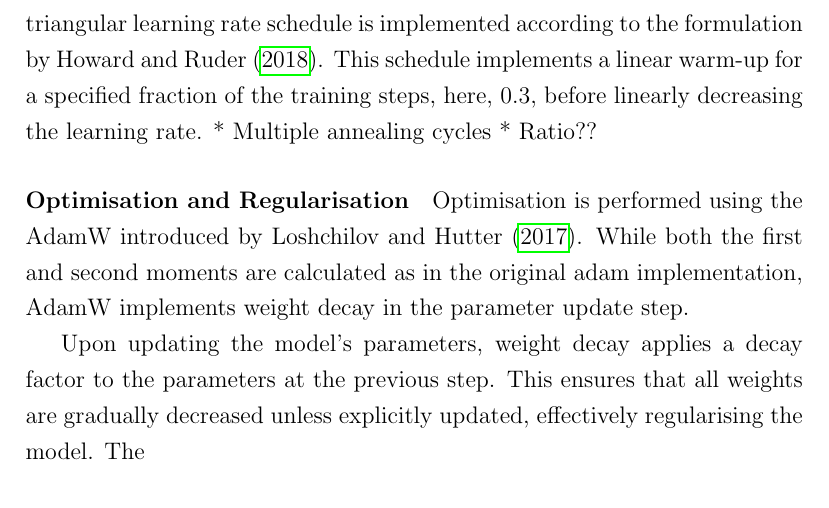
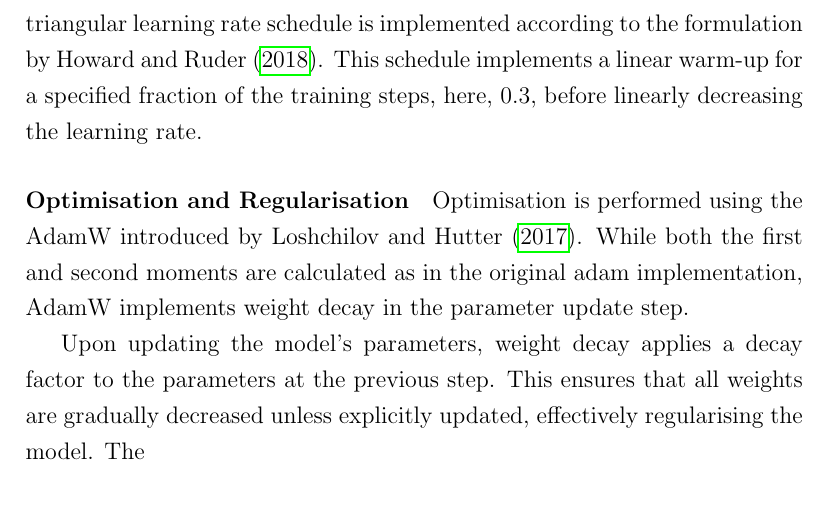
Before and after one commit to Fred-Bred/SDS-thesis, a LaTeX thesis (TeX/main.tex): part of page 54 of 80, cut so that both start at the same text. Compiled offline with pdfLaTeX.

Commit message:
Notes for LR schedule

```diff
--- a/TeX/main.tex
+++ b/TeX/main.tex
@@ -658,8 +658,16 @@ Following experiments, a starting learning rate of 1e-5 was selected.
 While a learning rate of 5e-5 was found by Sun et al. \citeyear{Sun2020} to work well for text classification tasks with similar types of pre-trained models, experiments with this higher starting learning rates produced unstable training while lower learning rates generally produced poorer metrics, likely as models would be unable to escape local minima.
 A slanted triangular learning rate schedule is implemented according to the formulation by Howard and Ruder \citeyear{Howard2018}.
 This schedule implements a linear warm-up for a specified fraction of the training steps, here, 0.3, before linearly decreasing the learning rate.
-* Multiple annealing cycles
-* Ratio??
+% * Gradual unfreezing
+% * ratio : `float`, optional (default = `32`).
+%         The ratio of the smallest to the (largest) base learning rate.
+% * Multiple annealing cycles
+% discriminative_fine_tuning : `bool`, optional (default = `False`).
+%         Whether discriminative fine-tuning (different learning rates per layer)
+%         are used.
+%     decay_factor : `float`, optional (default = `0.38`).
+%         The decay factor by which the learning rate is reduced with
+%         discriminative fine-tuning when going a layer deeper.
 
 \paragraph*{Optimisation and Regularisation}
 Optimisation is performed using the AdamW introduced by Loshchilov and Hutter \citeyear{AdamW}.
```
